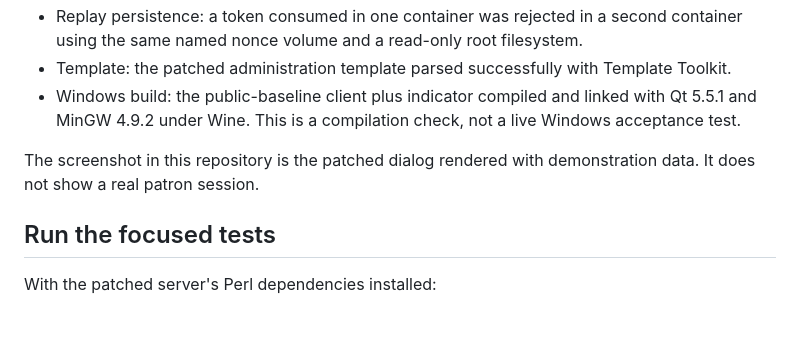
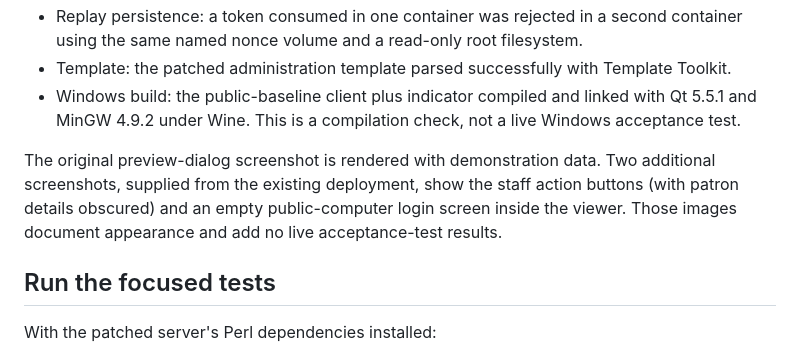
Before and after one commit to jhansen123456/libkimods, a Markdown page: docs/VALIDATION.md, the part around the change. Drawn GitHub-style; blank space fills up the shorter version.

```diff
--- a/docs/VALIDATION.md
+++ b/docs/VALIDATION.md
@@ -13,7 +13,7 @@ Validation date: 2026-10-30. Results refer to the exact upstream baselines in [I
 - Template: the patched administration template parsed successfully with Template Toolkit.
 - Windows build: the public-baseline client plus indicator compiled and linked with Qt 5.5.1 and MinGW 4.9.2 under Wine. This is a compilation check, not a live Windows acceptance test.
 
-The screenshot in this repository is the patched dialog rendered with demonstration data. It does not show a real patron session.
+The original preview-dialog screenshot is rendered with demonstration data. Two additional screenshots, supplied from the existing deployment, show the staff action buttons (with patron details obscured) and an empty public-computer login screen inside the viewer. Those images document appearance and add no live acceptance-test results.
 
 ## Run the focused tests
 
```
Also changed, not shown: README.md (+12 -0 lines), docs/STAFF-GUIDE.md (+17 -1 lines), docs/images/staff-sessions-view-screen.png (added), 2 other files.
